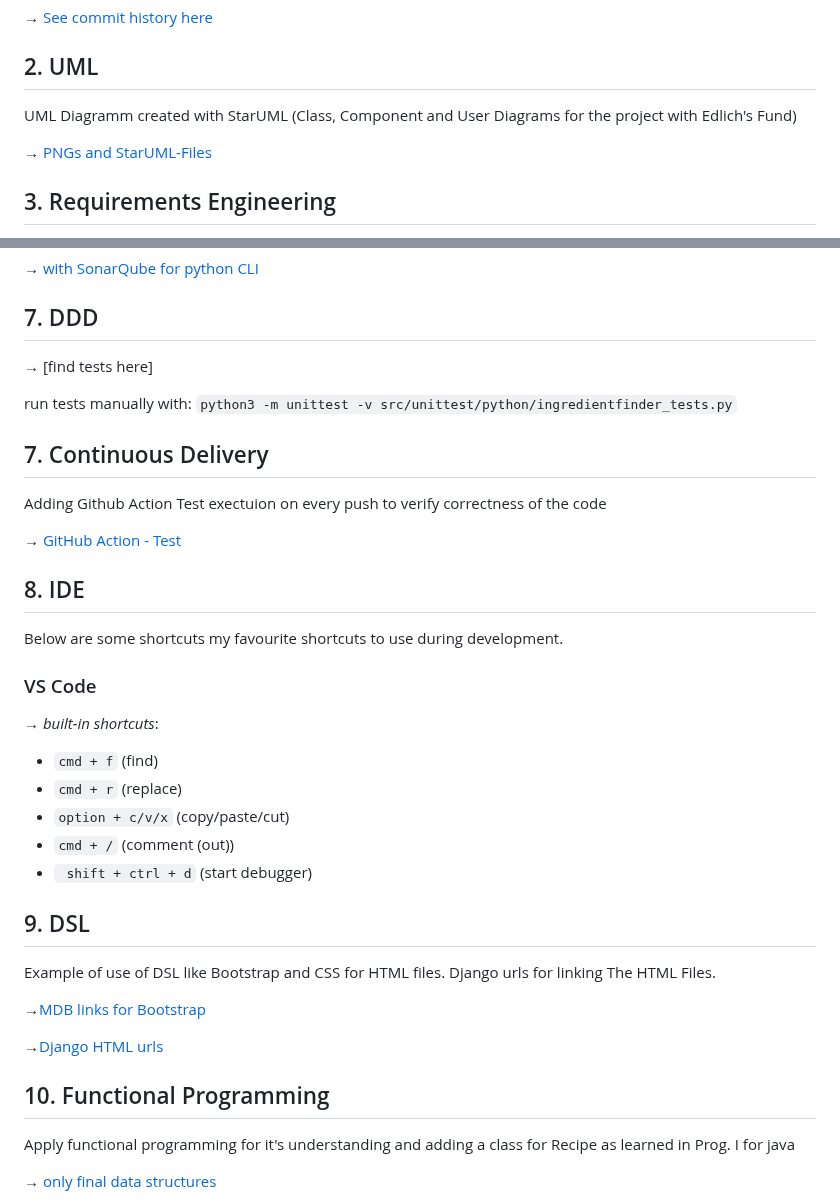
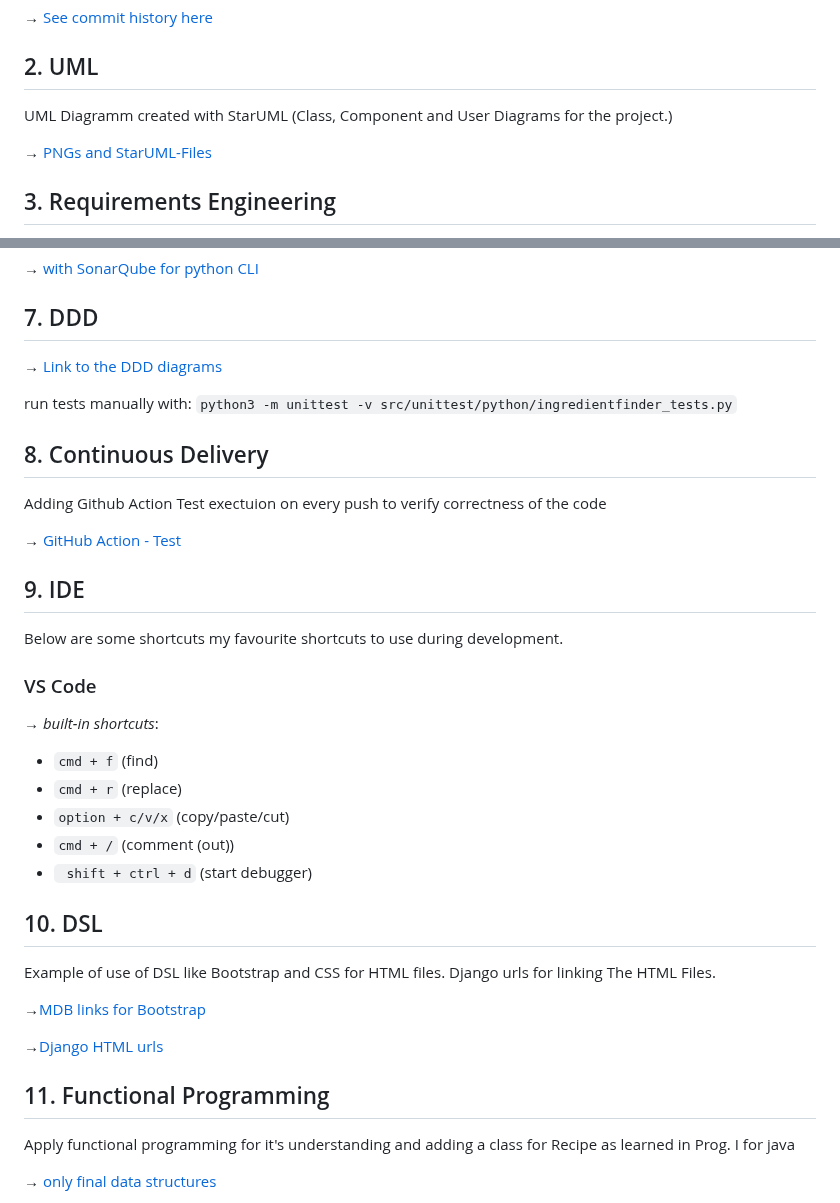
Before and after one commit to iammeechar/Dala-Delivery, a Markdown page: README.md, 2 parts joined by grey strips. Rendered like a GitHub page.

````diff
--- a/README.md
+++ b/README.md
@@ -19,7 +19,7 @@ Github Commit History. It is from two seperate repositories as the merge functio
 &rarr; [See commit history here](https://github.com/iammeechar/Food-Delivery-App../commits)
 
 ## 2. UML
-UML Diagramm created with StarUML (Class, Component and User Diagrams for the project with Edlich's Fund)
+UML Diagramm created with StarUML (Class, Component and User Diagrams for the project.)
 
 &rarr; [PNGs and StarUML-Files](https://github.com/iammeechar/Dala-Delivery/tree/master/UML)
 
@@ -68,19 +68,17 @@ Usage of SonarQube to create a build management system used to scan for clean co
 &rarr; [with SonarQube for python CLI](https://github.com/iammeechar/Dala-Delivery/blob/main/.github/workflows/build.yml)
 
 ## 7. DDD
-
-
-&rarr; [find tests here]
+&rarr; [Link to the DDD diagrams](https://github.com/iammeechar/Dala-Delivery/tree/main/DDD%20Diagram)
 
 run tests manually with:
 `python3 -m unittest -v src/unittest/python/ingredientfinder_tests.py`
 
-## 7. Continuous Delivery
+## 8. Continuous Delivery
 Adding Github Action Test exectuion on every push to verify correctness of the code
 
 &rarr; [GitHub Action - Test](https://github.com/iammeechar/Dala-Delivery/tree/main/.github/workflows)
 
-## 8. IDE
+## 9. IDE
 Below are some shortcuts my favourite shortcuts to use during development.
 
 ### VS Code
@@ -92,13 +90,13 @@ Below are some shortcuts my favourite shortcuts to use during development.
 - ```cmd + /``` (comment (out))
 - ``` shift + ctrl + d``` (start debugger)
 
-## 9. DSL
+## 10. DSL
 Example of use of DSL like Bootstrap and CSS for HTML files. Django urls for linking The HTML Files.
 
 &rarr;[MDB links for Bootstrap](https://github.com/iammeechar/Dala-Delivery/blob/main/customer/Templates/customer/base.html#L19)
 
 &rarr;[Django HTML urls](https://github.com/iammeechar/Dala-Delivery/blob/main/customer/Templates/customer/order.html#L1)
-## 10. Functional Programming
+## 11. Functional Programming
 Apply functional programming for it's understanding and adding a class for Recipe as learned in Prog. I for java
 
 &rarr; [only final data structures](https://github.com/iammeechar/Dala-Delivery/blob/main/customer/views.py#L72)
````
